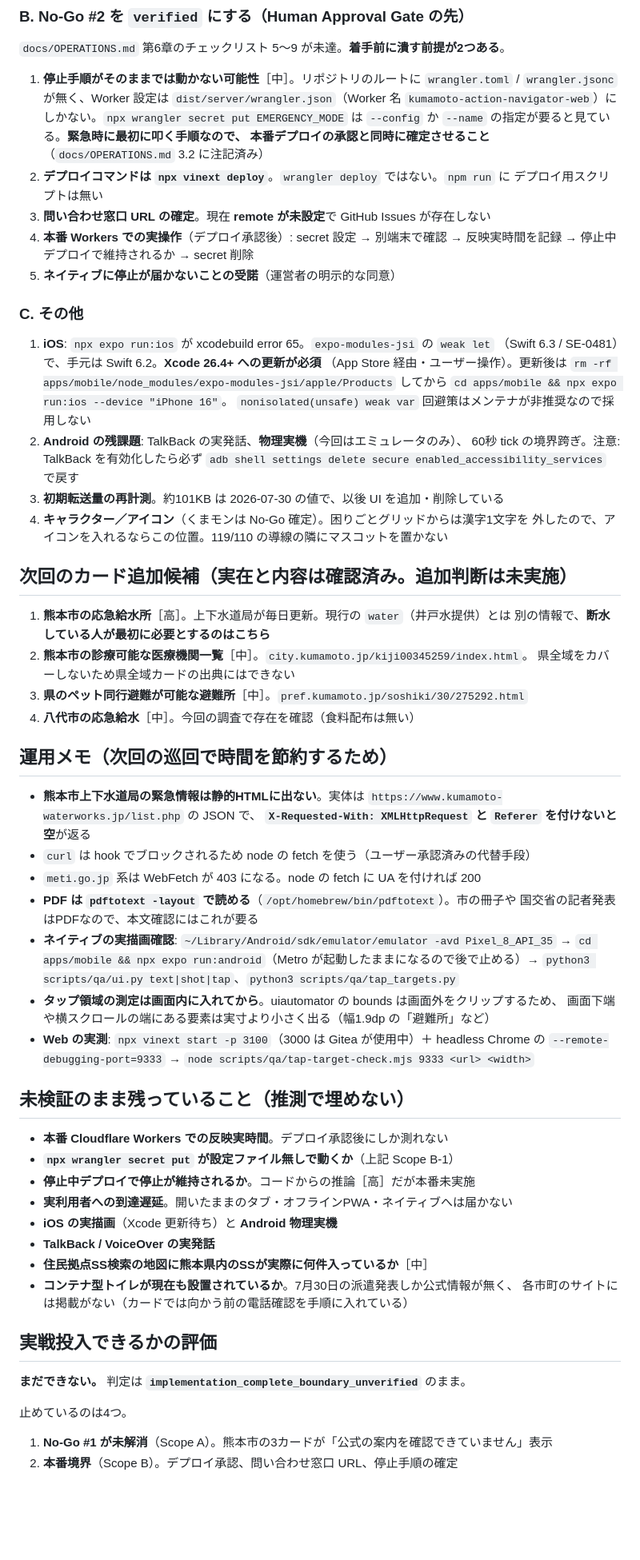
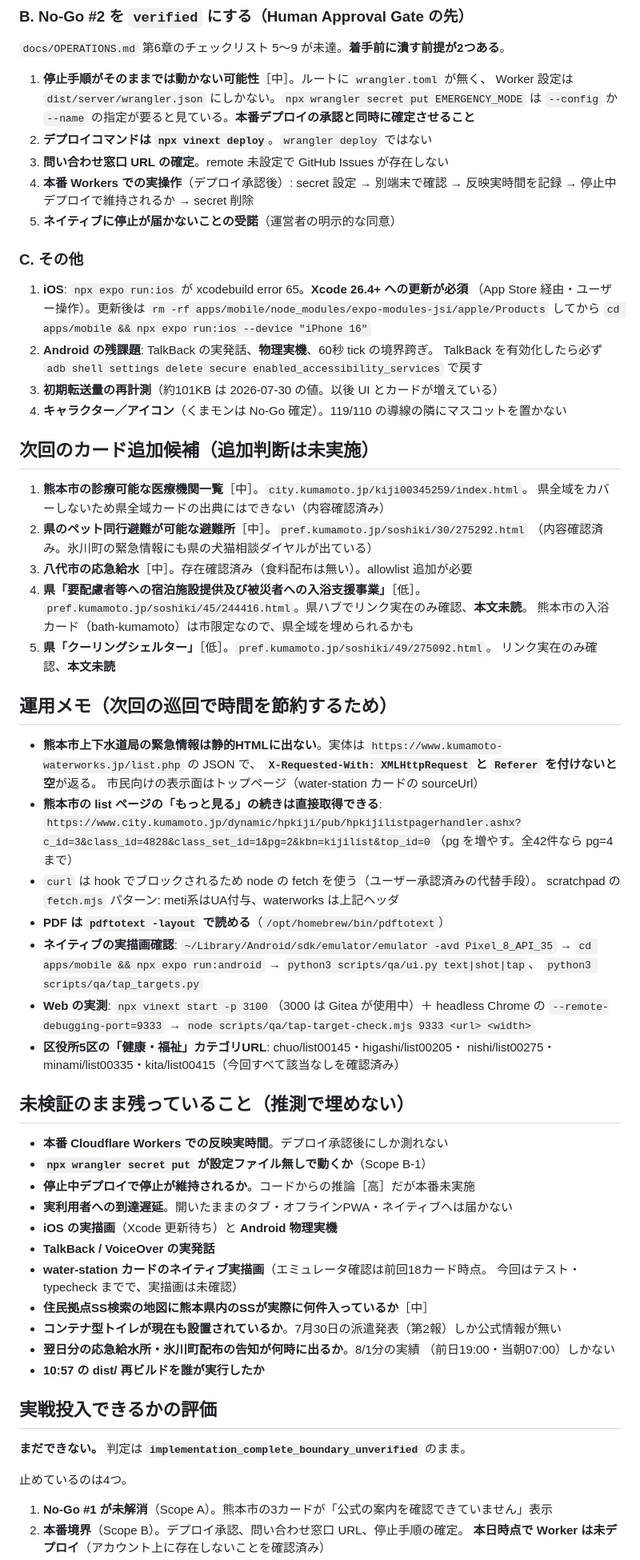
Before and after one commit to House-lovers7/save_kumamoto, a Markdown page: HANDOFF.md, the part around one of its changes. Shown at 80% size. Drawn GitHub-style; blank space fills up the shorter version.

```diff
--- a/HANDOFF.md
+++ b/HANDOFF.md
@@ -108,70 +106,74 @@ Web とネイティブで同じ品質・同じ内容で提供する。情報が
 
 `docs/OPERATIONS.md` 第6章のチェックリスト 5〜9 が未達。**着手前に潰す前提が2つある**。
 
-1. **停止手順がそのままでは動かない可能性**［中］。リポジトリのルートに `wrangler.toml` /
-   `wrangler.jsonc` が無く、Worker 設定は `dist/server/wrangler.json`（Worker 名
-   `kumamoto-action-navigator-web`）にしかない。`npx wrangler secret put EMERGENCY_MODE` は
-   `--config` か `--name` の指定が要ると見ている。**緊急時に最初に叩く手順なので、
-   本番デプロイの承認と同時に確定させること**（`docs/OPERATIONS.md` 3.2 に注記済み）
-2. **デプロイコマンドは `npx vinext deploy`**。`wrangler deploy` ではない。`npm run` に
-   デプロイ用スクリプトは無い
-3. **問い合わせ窓口 URL の確定**。現在 **remote が未設定**で GitHub Issues が存在しない
+1. **停止手順がそのままでは動かない可能性**［中］。ルートに `wrangler.toml` が無く、
+   Worker 設定は `dist/server/wrangler.json` にしかない。`npx wrangler secret put EMERGENCY_MODE`
+   は `--config` か `--name` の指定が要ると見ている。**本番デプロイの承認と同時に確定させること**
+2. **デプロイコマンドは `npx vinext deploy`**。`wrangler deploy` ではない
+3. **問い合わせ窓口 URL の確定**。remote 未設定で GitHub Issues が存在しない
 4. **本番 Workers での実操作**（デプロイ承認後）: secret 設定 → 別端末で確認 →
    反映実時間を記録 → 停止中デプロイで維持されるか → secret 削除
 5. **ネイティブに停止が届かないことの受諾**（運営者の明示的な同意）
 
 ### C. その他
 
-1. **iOS**: `npx expo run:ios` が xcodebuild error 65。`expo-modules-jsi` の `weak let`
-   （Swift 6.3 / SE-0481）で、手元は Swift 6.2。**Xcode 26.4+ への更新が必須**
+1. **iOS**: `npx expo run:ios` が xcodebuild error 65。**Xcode 26.4+ への更新が必須**
    （App Store 経由・ユーザー操作）。更新後は
    `rm -rf apps/mobile/node_modules/expo-modules-jsi/apple/Products` してから
-   `cd apps/mobile && npx expo run:ios --device "iPhone 16"`。
-   `nonisolated(unsafe) weak var` 回避策はメンテナが非推奨なので採用しない
-2. **Android の残課題**: TalkBack の実発話、**物理実機**（今回はエミュレータのみ）、
-   60秒 tick の境界跨ぎ。注意: TalkBack を有効化したら必ず
+   `cd apps/mobile && npx expo run:ios --device "iPhone 16"`
+2. **Android の残課題**: TalkBack の実発話、**物理実機**、60秒 tick の境界跨ぎ。
+   TalkBack を有効化したら必ず
    `adb shell settings delete secure enabled_accessibility_services` で戻す
-3. **初期転送量の再計測**。約101KB は 2026-07-30 の値で、以後 UI を追加・削除している
-4. **キャラクター／アイコン**（くまモンは No-Go 確定）。困りごとグリッドからは漢字1文字を
-   外したので、アイコンを入れるならこの位置。119/110 の導線の隣にマスコットを置かない
+3. **初期転送量の再計測**（約101KB は 2026-07-30 の値。以後 UI とカードが増えている）
+4. **キャラクター／アイコン**（くまモンは No-Go 確定）。119/110 の導線の隣にマスコットを置かない
 
-## 次回のカード追加候補（実在と内容は確認済み。追加判断は未実施）
+## 次回のカード追加候補（追加判断は未実施）
 
-1. **熊本市の応急給水所**［高］。上下水道局が毎日更新。現行の `water`（井戸水提供）とは
-   別の情報で、**断水している人が最初に必要とするのはこちら**
-2. **熊本市の診療可能な医療機関一覧**［中］。`city.kumamoto.jp/kiji00345259/index.html`。
-   県全域をカバーしないため県全域カードの出典にはできない
-3. **県のペット同行避難が可能な避難所**［中］。`pref.kumamoto.jp/soshiki/30/275292.html`
-4. **八代市の応急給水**［中］。今回の調査で存在を確認（食料配布は無い）
+1. **熊本市の診療可能な医療機関一覧**［中］。`city.kumamoto.jp/kiji00345259/index.html`。
+   県全域をカバーしないため県全域カードの出典にはできない（内容確認済み）
+2. **県のペット同行避難が可能な避難所**［中］。`pref.kumamoto.jp/soshiki/30/275292.html`
+   （内容確認済み。氷川町の緊急情報にも県の犬猫相談ダイヤルが出ている）
+3. **八代市の応急給水**［中］。存在確認済み（食料配布は無い）。allowlist 追加が必要
+4. **県「要配慮者等への宿泊施設提供及び被災者への入浴支援事業」**［低］。
+   `pref.kumamoto.jp/soshiki/45/244416.html`。県ハブでリンク実在のみ確認、**本文未読**。
+   熊本市の入浴カード（bath-kumamoto）は市限定なので、県全域を埋められるかも
+5. **県「クーリングシェルター」**［低］。`pref.kumamoto.jp/soshiki/49/275092.html`。
+   リンク実在のみ確認、**本文未読**
 
 ## 運用メモ（次回の巡回で時間を節約するため）
 
 - **熊本市上下水道局の緊急情報は静的HTMLに出ない**。実体は
   `https://www.kumamoto-waterworks.jp/list.php` の JSON で、
-  **`X-Requested-With: XMLHttpRequest` と `Referer` を付けないと空**が返る
-- `curl` は hook でブロックされるため node の fetch を使う（ユーザー承認済みの代替手段）
-- `meti.go.jp` 系は WebFetch が 403 になる。node の fetch に UA を付ければ 200
-- **PDF は `pdftotext -layout` で読める**（`/opt/homebrew/bin/pdftotext`）。市の冊子や
-  国交省の記者発表はPDFなので、本文確認にはこれが要る
+  **`X-Requested-With: XMLHttpRequest` と `Referer` を付けないと空**が返る。
+  市民向けの表示面はトップページ（water-station カードの sourceUrl）
+- **熊本市の list ページの「もっと見る」の続きは直接取得できる**:
+  `https://www.city.kumamoto.jp/dynamic/hpkiji/pub/hpkijilistpagerhandler.ashx?c_id=3&class_id=4828&class_set_id=1&pg=2&kbn=kijilist&top_id=0`（pg を増やす。全42件なら pg=4 まで）
+- `curl` は hook でブロックされるため node の fetch を使う（ユーザー承認済みの代替手段）。
+  scratchpad の `fetch.mjs` パターン: meti系はUA付与、waterworks は上記ヘッダ
+- **PDF は `pdftotext -layout` で読める**（`/opt/homebrew/bin/pdftotext`）
 - **ネイティブの実描画確認**: `~/Library/Android/sdk/emulator/emulator -avd Pixel_8_API_35` →
-  `cd apps/mobile && npx expo run:android`（Metro が起動したままになるので後で止める）→
-  `python3 scripts/qa/ui.py text|shot|tap`、`python3 scripts/qa/tap_targets.py`
-- **タップ領域の測定は画面内に入れてから**。uiautomator の bounds は画面外をクリップするため、
-  画面下端や横スクロールの端にある要素は実寸より小さく出る（幅1.9dp の「避難所」など）
+  `cd apps/mobile && npx expo run:android` → `python3 scripts/qa/ui.py text|shot|tap`、
+  `python3 scripts/qa/tap_targets.py`
 - **Web の実測**: `npx vinext start -p 3100`（3000 は Gitea が使用中）＋ headless Chrome の
   `--remote-debugging-port=9333` → `node scripts/qa/tap-target-check.mjs 9333 <url> <width>`
+- **区役所5区の「健康・福祉」カテゴリURL**: chuo/list00145・higashi/list00205・
+  nishi/list00275・minami/list00335・kita/list00415（今回すべて該当なしを確認済み）
 
 ## 未検証のまま残っていること（推測で埋めない）
 
 - **本番 Cloudflare Workers での反映実時間**。デプロイ承認後にしか測れない
-- **`npx wrangler secret put` が設定ファイル無しで動くか**（上記 Scope B-1）
+- **`npx wrangler secret put` が設定ファイル無しで動くか**（Scope B-1）
 - **停止中デプロイで停止が維持されるか**。コードからの推論［高］だが本番未実施
 - **実利用者への到達遅延**。開いたままのタブ・オフラインPWA・ネイティブへは届かない
 - **iOS の実描画**（Xcode 更新待ち）と **Android 物理実機**
 - **TalkBack / VoiceOver の実発話**
+- **water-station カードのネイティブ実描画**（エミュレータ確認は前回18カード時点。
+  今回はテスト・typecheck までで、実描画は未確認）
 - **住民拠点SS検索の地図に熊本県内のSSが実際に何件入っているか**［中］
-- **コンテナ型トイレが現在も設置されているか**。7月30日の派遣発表しか公式情報が無く、
-  各市町のサイトには掲載がない（カードでは向かう前の電話確認を手順に入れている）
+- **コンテナ型トイレが現在も設置されているか**。7月30日の派遣発表（第2報）しか公式情報が無い
+- **翌日分の応急給水所・氷川町配布の告知が何時に出るか**。8/1分の実績
+  （前日19:00・当朝07:00）しかない
+- **10:57 の dist/ 再ビルドを誰が実行したか**
 
 ## 実戦投入できるかの評価
 
@@ -180,5 +182,6 @@ Web とネイティブで同じ品質・同じ内容で提供する。情報が
 止めているのは4つ。
 
 1. **No-Go #1 が未解消**（Scope A）。熊本市の3カードが「公式の案内を確認できていません」表示
-2. **本番境界**（Scope B）。デプロイ承認、問い合わせ窓口 URL、停止手順の確定
+2. **本番境界**（Scope B）。デプロイ承認、問い合わせ窓口 URL、停止手順の確定。
+   **本日時点で Worker は未デプロイ**（アカウント上に存在しないことを確認済み）
 3. **毎日巡回の継続**。24時間期限のため、巡回が止まった時点で全件が失効する。
```
Also changed, not shown: other parts of HANDOFF.md (+58 -60 lines), docs/OPERATIONS.md (+57 -10 lines).
